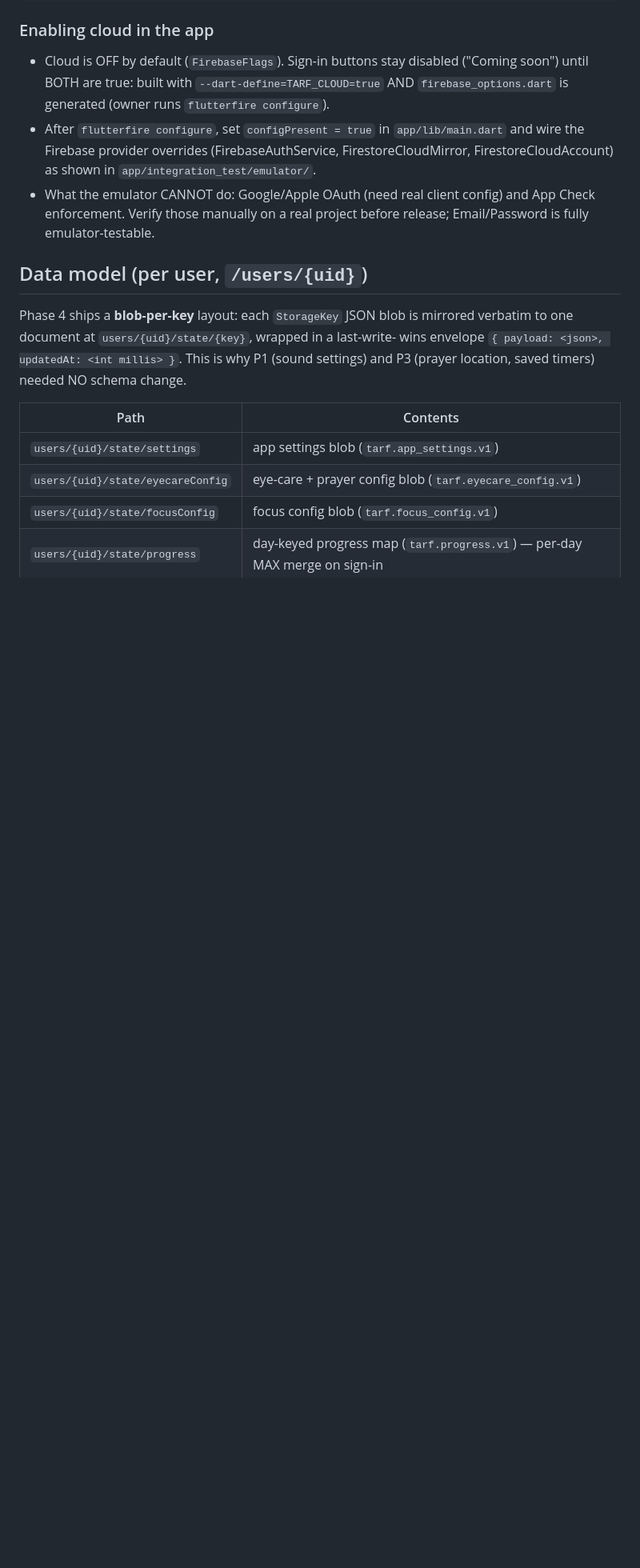
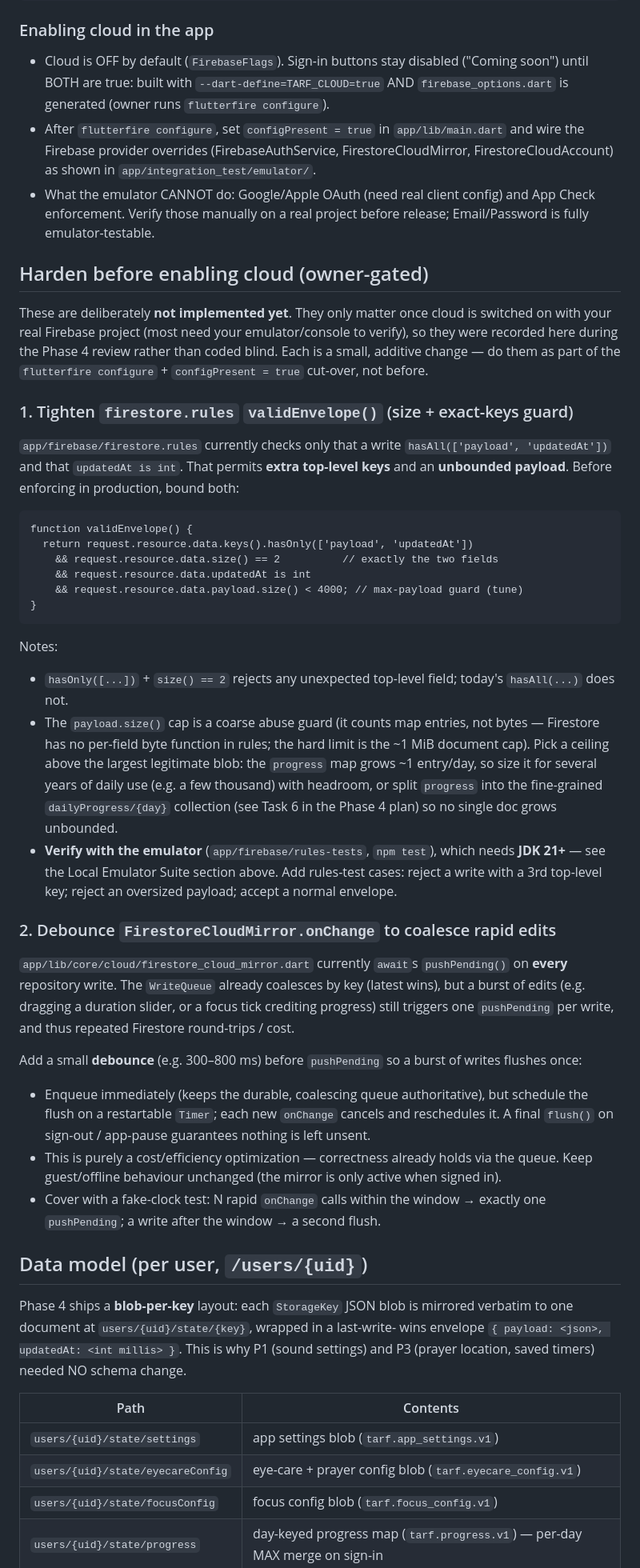
Before and after one commit to sultan0alshami/Tarf, a Markdown page: docs/firebase-setup.md, the part around the change. Shown at 80% size. Rendered like a GitHub page; blank space fills up the shorter version.

Commit message:
docs(firebase): record owner-gated cloud-hardening follow-ups
Adds a "Harden before enabling cloud" section capturing two non-blocking review
items that only matter once the owner switches cloud on with a real project:
(1) tighten firestore.rules validEnvelope() to bound payload size and reject
extra top-level keys (hasOnly + size()==2 + payload cap), verified on the
owner's emulator (JDK 21+); (2) debounce FirestoreCloudMirror.onChange before
pushPending to coalesce rapid edits and cut Firestore writes/cost. Documentation
only — not implemented.

Co-Authored-By: Claude Opus 4.8 (1M context) <noreply@anthropic.com>

````diff
--- a/docs/firebase-setup.md
+++ b/docs/firebase-setup.md
@@ -106,6 +106,65 @@ firebase emulators:exec --project=demo-tarf --only auth,firestore \
   App Check enforcement. Verify those manually on a real project before release;
   Email/Password is fully emulator-testable.
 
+## Harden before enabling cloud (owner-gated)
+
+These are deliberately **not implemented yet**. They only matter once cloud is
+switched on with your real Firebase project (most need your emulator/console to
+verify), so they were recorded here during the Phase 4 review rather than coded
+blind. Each is a small, additive change — do them as part of the
+`flutterfire configure` + `configPresent = true` cut-over, not before.
+
+### 1. Tighten `firestore.rules` `validEnvelope()` (size + exact-keys guard)
+
+`app/firebase/firestore.rules` currently checks only that a write `hasAll(['payload',
+'updatedAt'])` and that `updatedAt is int`. That permits **extra top-level keys**
+and an **unbounded payload**. Before enforcing in production, bound both:
+
+```
+function validEnvelope() {
+  return request.resource.data.keys().hasOnly(['payload', 'updatedAt'])
+    && request.resource.data.size() == 2          // exactly the two fields
+    && request.resource.data.updatedAt is int
+    && request.resource.data.payload.size() < 4000; // max-payload guard (tune)
+}
+```
+
+Notes:
+- `hasOnly([...])` + `size() == 2` rejects any unexpected top-level field; today's
+  `hasAll(...)` does not.
+- The `payload.size()` cap is a coarse abuse guard (it counts map entries, not
+  bytes — Firestore has no per-field byte function in rules; the hard limit is the
+  ~1 MiB document cap). Pick a ceiling above the largest legitimate blob: the
+  `progress` map grows ~1 entry/day, so size it for several years of daily use
+  (e.g. a few thousand) with headroom, or split `progress` into the fine-grained
+  `dailyProgress/{day}` collection (see Task 6 in the Phase 4 plan) so no single
+  doc grows unbounded.
+- **Verify with the emulator** (`app/firebase/rules-tests`, `npm test`), which
+  needs **JDK 21+** — see the Local Emulator Suite section above. Add rules-test
+  cases: reject a write with a 3rd top-level key; reject an oversized payload;
+  accept a normal envelope.
+
+### 2. Debounce `FirestoreCloudMirror.onChange` to coalesce rapid edits
+
+`app/lib/core/cloud/firestore_cloud_mirror.dart` currently `await`s
+`pushPending()` on **every** repository write. The `WriteQueue` already coalesces
+by key (latest wins), but a burst of edits (e.g. dragging a duration slider, or a
+focus tick crediting progress) still triggers one `pushPending` per write, and
+thus repeated Firestore round-trips / cost.
+
+Add a small **debounce** (e.g. 300–800 ms) before `pushPending` so a burst of
+writes flushes once:
+
+- Enqueue immediately (keeps the durable, coalescing queue authoritative), but
+  schedule the flush on a restartable `Timer`; each new `onChange` cancels and
+  reschedules it. A final `flush()` on sign-out / app-pause guarantees nothing is
+  left unsent.
+- This is purely a cost/efficiency optimization — correctness already holds via
+  the queue. Keep guest/offline behaviour unchanged (the mirror is only active
+  when signed in).
+- Cover with a fake-clock test: N rapid `onChange` calls within the window →
+  exactly one `pushPending`; a write after the window → a second flush.
+
 ## Data model (per user, `/users/{uid}`)
 
 Phase 4 ships a **blob-per-key** layout: each `StorageKey` JSON blob is mirrored
````
